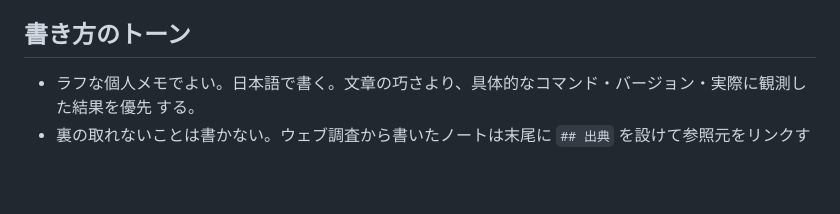
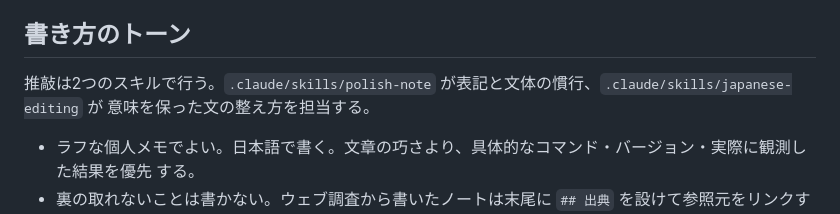
Before and after one commit to kfly8/notes, a Markdown page: CLAUDE.md, the part around the change. Drawn GitHub-style; blank space fills up the shorter version.

Commit message:
dot の日本語推敲スキルを japanese-editing として移植する
kfly8/dot の dot-japanese-editing を、このリポジトリの慣行（常体、英語版なし、
ウィキリンクやタグなどノートの機構は触らない）に合わせて書き換えた。既存の
polish-note は表記と文体の慣行、japanese-editing は意味を保った文の整え方と
役割を分け、互いに参照する。

Co-Authored-By: Claude Fable 5.1 <noreply@anthropic.com>

```diff
--- a/CLAUDE.md
+++ b/CLAUDE.md
@@ -167,6 +167,9 @@ Map of Content にあたる。ハブノート自身は深掘りせず、配下
 
 ## 書き方のトーン
 
+推敲は2つのスキルで行う。`.claude/skills/polish-note` が表記と文体の慣行、`.claude/skills/japanese-editing` が
+意味を保った文の整え方を担当する。
+
 - ラフな個人メモでよい。日本語で書く。文章の巧さより、具体的なコマンド・バージョン・実際に観測した結果を優先
   する。
 - 裏の取れないことは書かない。ウェブ調査から書いたノートは末尾に `## 出典` を設けて参照元をリンクする。推測
```
Also changed, not shown: 2 other files.
